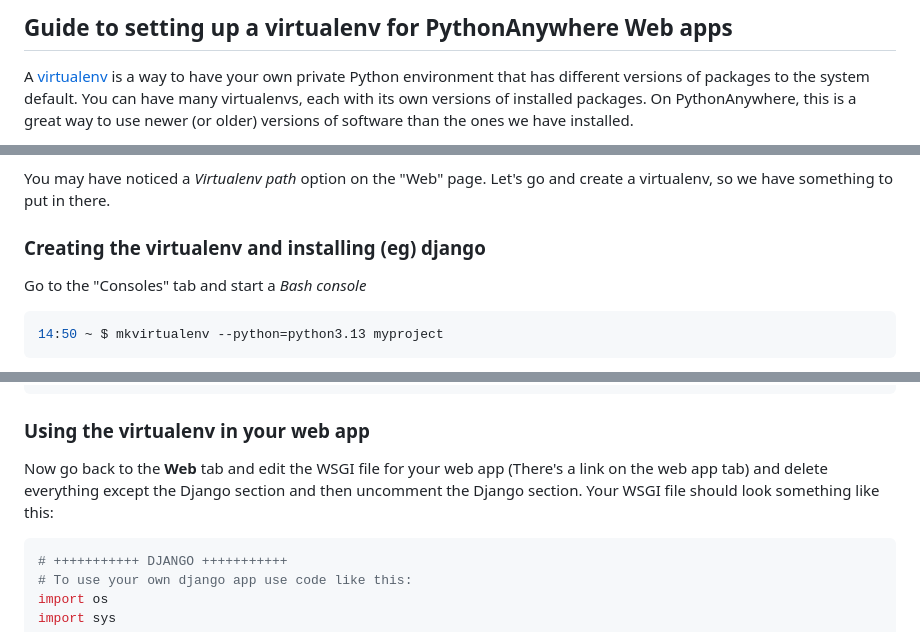
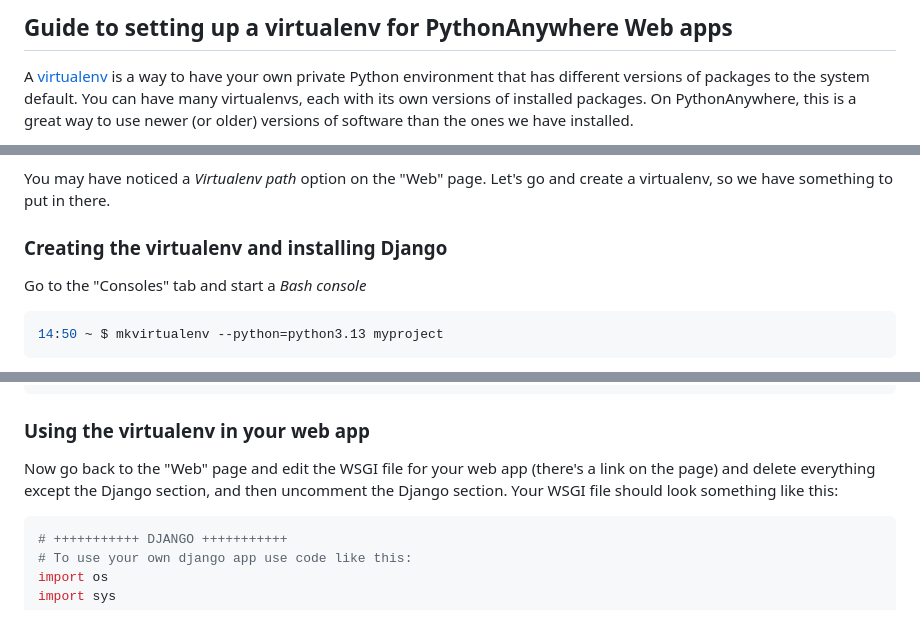
Before and after one commit to pythonanywhere/help_pages, a Markdown page: articles/VirtualEnvForNewerDjango.md, 3 parts joined by grey strips. Drawn GitHub-style.

Commit message:
PA-1186 tweaks to django virtualenvs

```diff
--- a/articles/VirtualEnvForNewerDjango.md
+++ b/articles/VirtualEnvForNewerDjango.md
@@ -1,5 +1,5 @@
 <!--
-.. title: VirtualEnv for newer Django
+.. title: Virtualenvs for newer Django
 .. slug: VirtualEnvForNewerDjango
 .. date: 2015-05-13 14:35:28 UTC+01:00
 .. tags:
@@ -45,7 +45,7 @@ site we generate for you.
 You may have noticed a *Virtualenv path* option on the "Web" page. Let's go and create a virtualenv, so we have something to put in there.
 
 
-### Creating the virtualenv and installing (eg) django
+### Creating the virtualenv and installing Django
 
 Go to the "Consoles" tab and start a *Bash console*
 
@@ -107,8 +107,8 @@ mysite
 
 ### Using the virtualenv in your web app
 
-Now go back to the **Web** tab and edit the WSGI file for your web app (There's
-a link on the web app tab) and delete everything except the Django section and
+Now go back to the "Web" page and edit the WSGI file for your web app (there's
+a link on the page) and delete everything except the Django section, and
 then uncomment the Django section. Your WSGI file should look something like
 this:
 
```
Also changed, not shown: other parts of articles/VirtualEnvForNewerDjango.md (+1 -1 lines).
